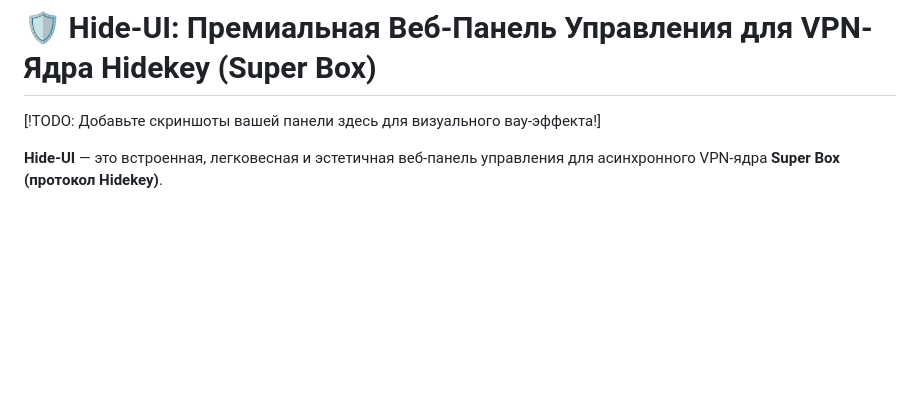
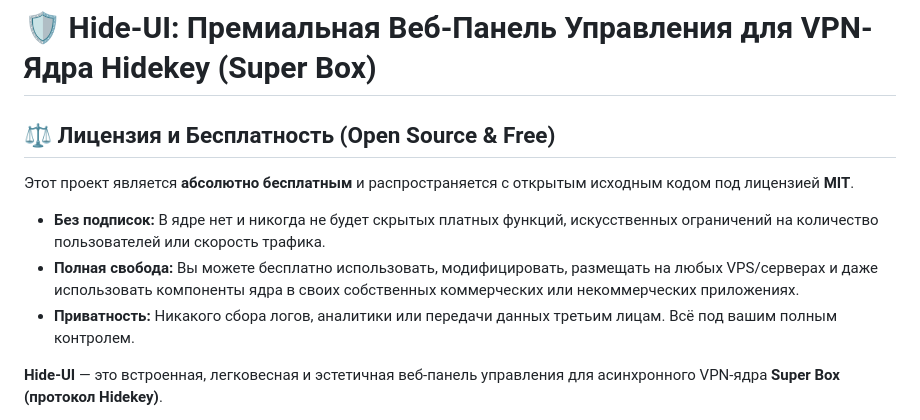
Before and after one commit to myakk394-sys/hide-ui-and-super-box-core, a Markdown page: README.md, the part around the change. Drawn GitHub-style; blank space fills up the shorter version.

```diff
--- a/README.md
+++ b/README.md
@@ -2,7 +2,13 @@
 
 # 🛡️ Hide-UI: Премиальная Веб-Панель Управления для VPN-Ядра Hidekey (Super Box)
 
-[!TODO: Добавьте скриншоты вашей панели здесь для визуального вау-эффекта!]
+## ⚖️ Лицензия и Бесплатность (Open Source & Free)
+
+Этот проект является **абсолютно бесплатным** и распространяется с открытым исходным кодом под лицензией **MIT**.
+
+* **Без подписок:** В ядре нет и никогда не будет скрытых платных функций, искусственных ограничений на количество пользователей или скорость трафика.
+* **Полная свобода:** Вы можете бесплатно использовать, модифицировать, размещать на любых VPS/серверах и даже использовать компоненты ядра в своих собственных коммерческих или некоммерческих приложениях.
+* **Приватность:** Никакого сбора логов, аналитики или передачи данных третьим лицам. Всё под вашим полным контролем.
 
 **Hide-UI** — это встроенная, легковесная и эстетичная веб-панель управления для асинхронного VPN-ядра **Super Box (протокол Hidekey)**.
 
```
